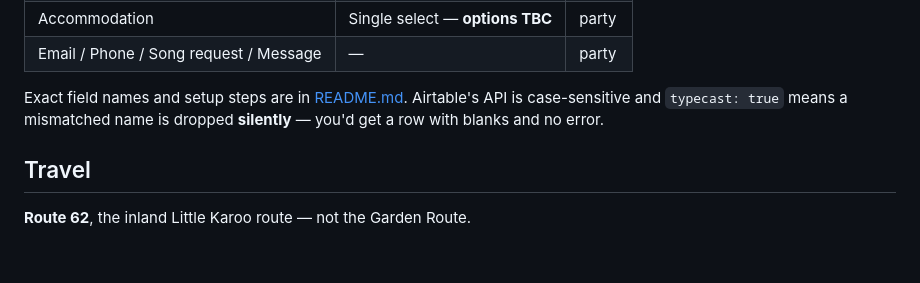
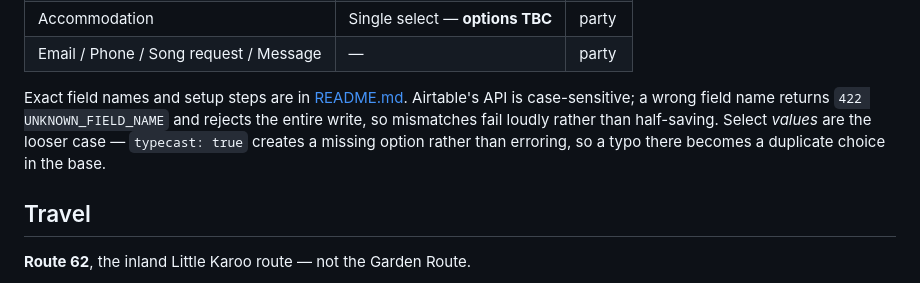
Before and after one commit to affymorepower/wedding-site, a Markdown page: website-plan.md, the part around the change. Rendered like a GitHub page; blank space fills up the shorter version.

```diff
--- a/website-plan.md
+++ b/website-plan.md
@@ -90,8 +90,10 @@ without touching linked records.
 | Email / Phone / Song request / Message | — | party |
 
 Exact field names and setup steps are in [README.md](README.md). Airtable's API is
-case-sensitive and `typecast: true` means a mismatched name is dropped **silently** —
-you'd get a row with blanks and no error.
+case-sensitive; a wrong field name returns `422 UNKNOWN_FIELD_NAME` and rejects the entire
+write, so mismatches fail loudly rather than half-saving. Select *values* are the looser
+case — `typecast: true` creates a missing option rather than erroring, so a typo there
+becomes a duplicate choice in the base.
 
 ## Travel
 
```
Also changed, not shown: README.md (+4 -2 lines).
